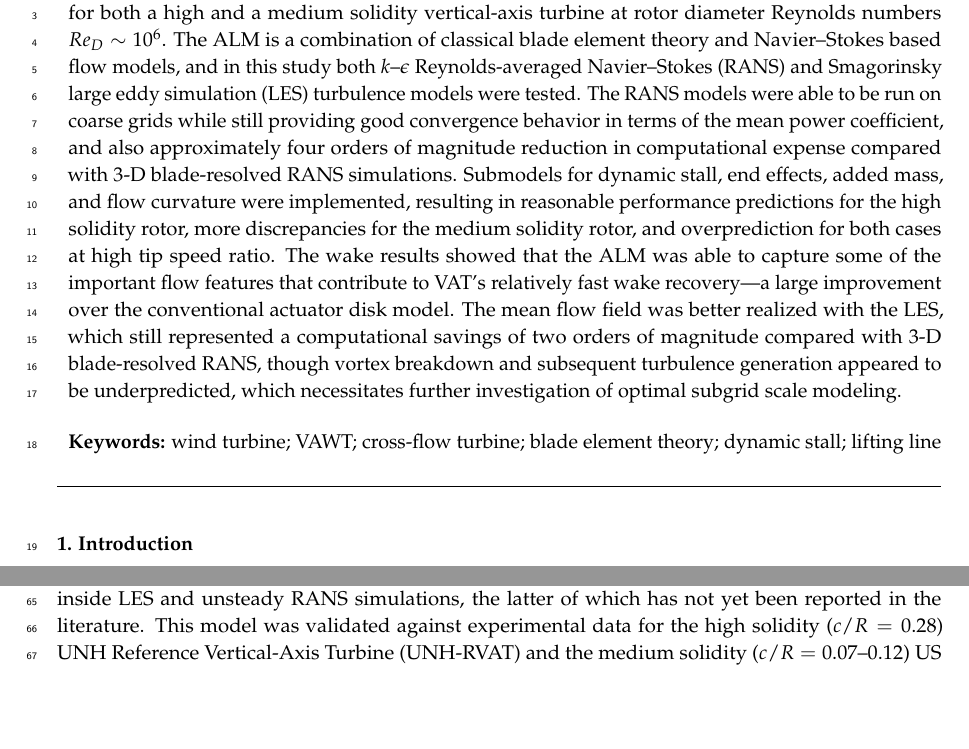
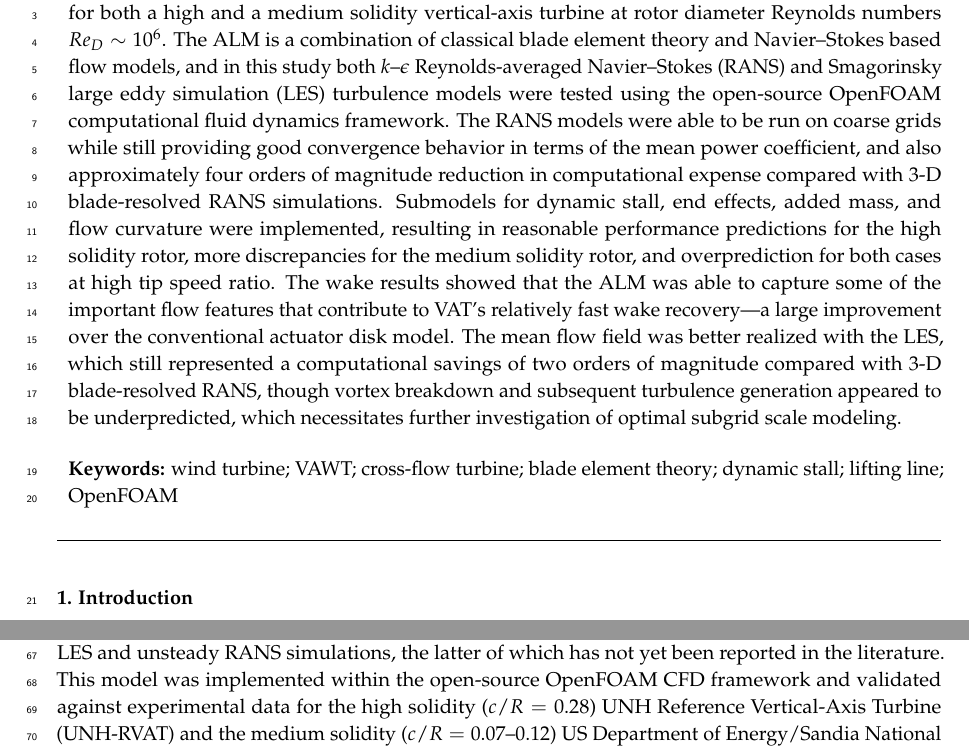
Before and after one commit to petebachant/VAT-ALM-paper, a LaTeX paper (paper.tex): two parts of pages 1 and 2 of 19, joined at a grey line, cut so that both start at the same text, the shorter picture padded with empty space. Compiled offline with pdfLaTeX.

Commit message:
Add OpenFOAM to abstract, intro, keywords per reviewer 4

```diff
--- a/paper.tex
+++ b/paper.tex
@@ -112,8 +112,9 @@ $^{2}$ \quad Uppsala University, Sweden}
     10^6$. The ALM is a combination of classical blade element theory and
     Navier--Stokes based flow models, and in this study both $k$--$\epsilon$
     Reynolds-averaged Navier--Stokes (RANS) and Smagorinsky large eddy
-    simulation (LES) turbulence models were tested. The RANS models were able to
-    be run on coarse grids while still providing good convergence behavior in
+    simulation (LES) turbulence models were tested using the open-source
+    OpenFOAM computational fluid dynamics framework. The RANS models were able
+    to be run on coarse grids while still providing good convergence behavior in
     terms of the mean power coefficient, and also approximately four orders of
     magnitude reduction in computational expense compared with 3-D
     blade-resolved RANS simulations. Submodels for dynamic stall, end effects,
@@ -132,7 +133,7 @@ $^{2}$ \quad Uppsala University, Sweden}
 
 % Keywords
 \keyword{wind turbine; VAWT; cross-flow turbine; blade element theory; dynamic
-stall; lifting line}
+stall; lifting line; OpenFOAM}
 
 % The fields PACS, MSC, and JEL may be left empty or commented out if not applicable
 %\PACS{J0101}
@@ -248,6 +249,10 @@ al.~\cite{Brochier1986}.
 
 In this study we have developed an ALM for cross-flow turbines and embedded the
 model inside LES and unsteady RANS simulations, the latter of which has not yet
-been reported in the literature. This model was validated against experimental
-data for the high solidity ($c/R=0.28$) UNH Reference Vertical-Axis Turbine
-(UNH-RVAT) and the medium solidity ($c/R=0.07$--$0.12$) US Department of
+been reported in the literature. This model was implemented within the
+open-source OpenFOAM CFD framework and validated against experimental data for
+the high solidity ($c/R=0.28$) UNH Reference Vertical-Axis Turbine (UNH-RVAT)
+and the medium solidity ($c/R=0.07$--$0.12$) US Department of Energy/Sandia
+National Labs Reference Model 2 (RM2) cross-flow turbine (at 1:6 scale), both of
+which are shown in Figure~\ref{fig:turbines}. Validation datasets for both
+turbines were taken from \cite{Bachant2016-RVAT-Re-dep} and
```
Also changed, not shown: reviews/reviewer4-response.md (+2 -0 lines), paper.tex (3 more changed lines).
